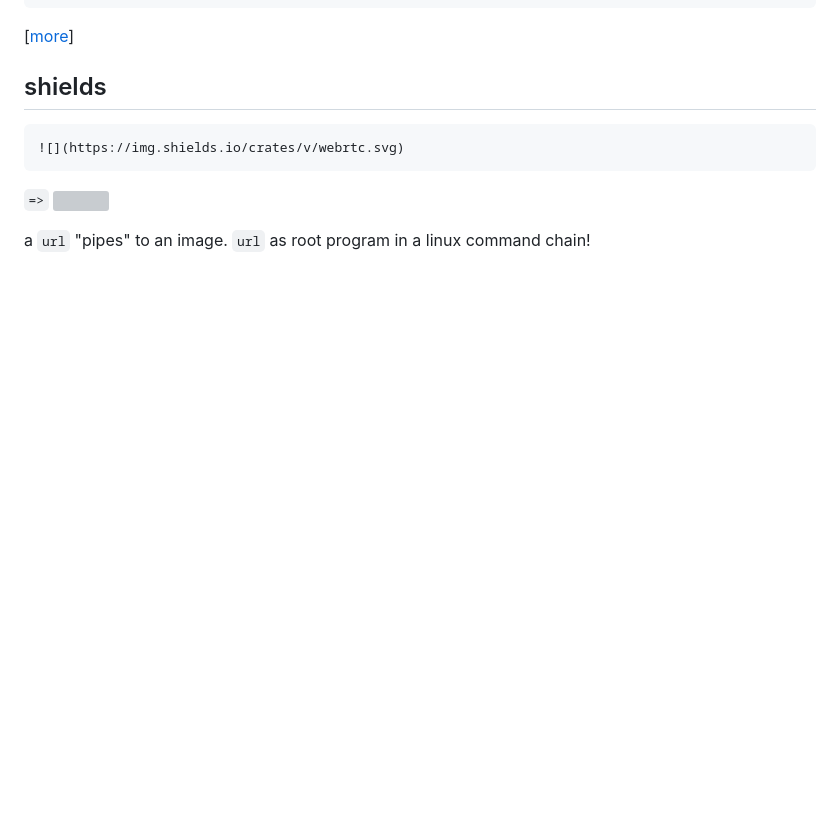
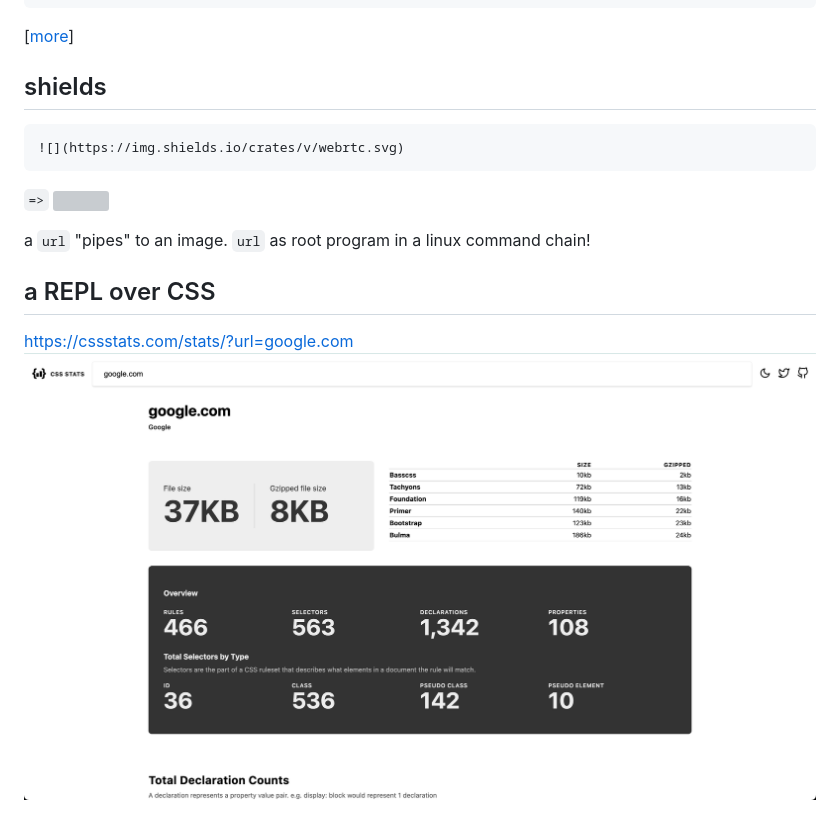
Before and after one commit to cwervo/cwervo, a Markdown page: namespaces/index.md, the part around the change. GitHub-like rendering; pictures changed too: images/css-stats.png (added); blank space fills up the shorter version; grey boxes are pictures that could not be loaded.

```diff
--- a/namespaces/index.md
+++ b/namespaces/index.md
@@ -36,3 +36,8 @@ https://www.google.com/search?q=english+to+german&sxsrf=APq-WBtjg3eDhOAz7FI6-_hO
 `=>` ![](https://img.shields.io/crates/v/webrtc.svg)
 
 a `url` "pipes" to an image. `url` as root program in a linux command chain!
+
+
+## a REPL over CSS
+https://cssstats.com/stats/?url=google.com
+![](../images/css-stats.png)
```
Also changed, not shown: 2 other files.
